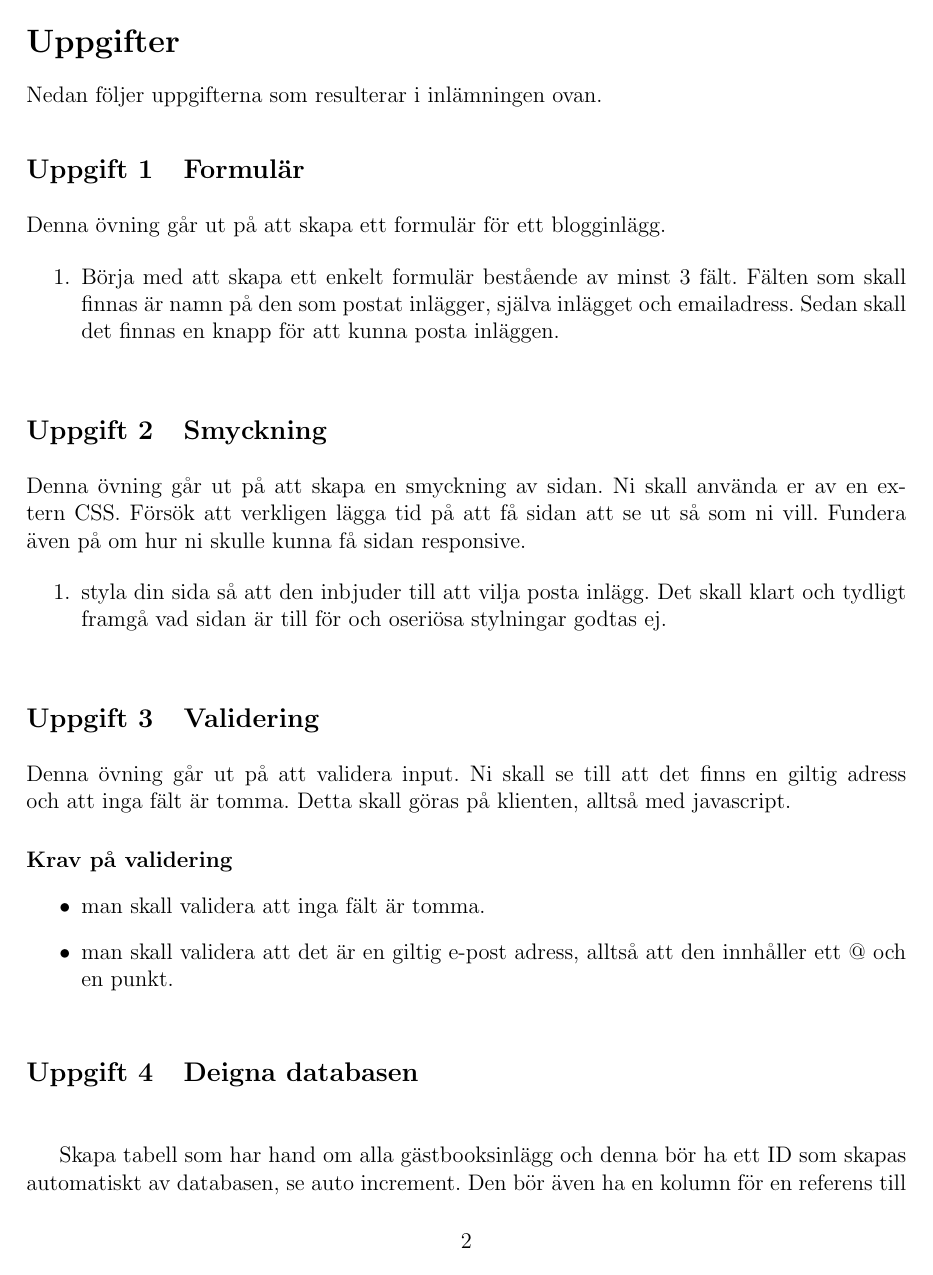
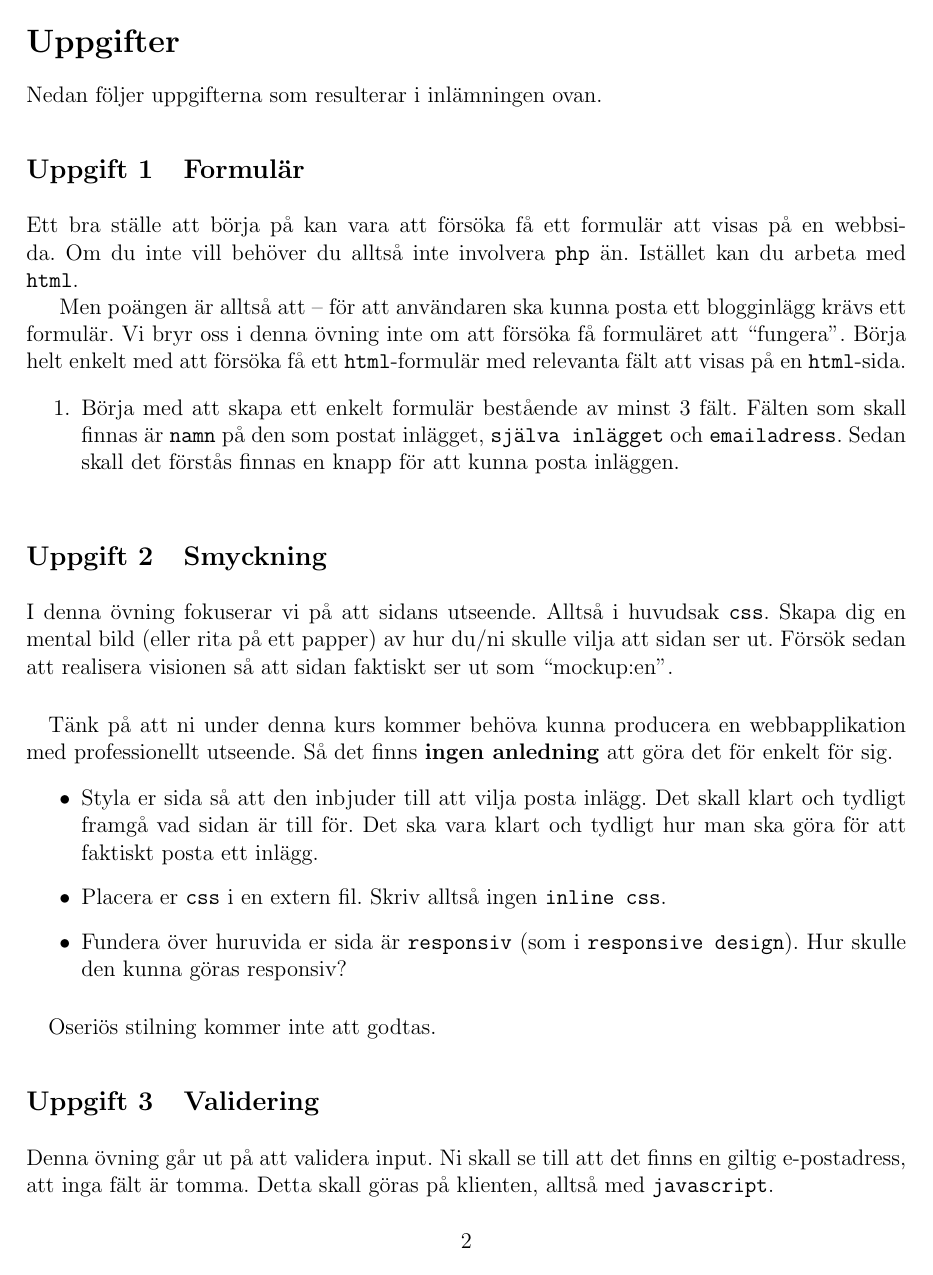
Before and after one commit to BinaryHeart/EServicesAndWebprograming, a LaTeX document (Laboration1/01-vector.tex): page 2 of 3. Compiled offline with pdfLaTeX.

Commit message:
Proofread lab 1

```diff
--- a/Laboration1/01-vector.tex
+++ b/Laboration1/01-vector.tex
@@ -87,25 +88,40 @@ Observera att hur många filer ni har i varje mapp beror på vad ni använder er
 Nedan följer uppgifterna som resulterar i inlämningen ovan.
 
   \exercise{Formulär}
-  Denna övning går ut på att skapa ett formulär för ett blogginlägg.
+  Ett bra ställe att börja på kan vara att försöka få ett formulär att visas på en webbsida. Om du inte vill behöver du alltså inte involvera \texttt{php} än. Istället kan du arbeta med \texttt{html}.
+
+  Men poängen är alltså att -- för att användaren ska kunna posta ett blogginlägg krävs ett formulär. Vi bryr oss i denna övning inte om att försöka få formuläret att ``fungera''. Börja helt enkelt med att försöka få ett \texttt{html}-formulär med relevanta fält att visas på en \texttt{html}-sida.
 
   \begin{enumerate}
-    \item Börja med att skapa ett enkelt formulär bestående av minst 3 fält. Fälten som skall finnas är namn på den som postat inlägger, själva inlägget och emailadress. Sedan skall det finnas en knapp för att kunna posta inläggen.
+    \item Börja med att skapa ett enkelt formulär bestående av minst 3 fält. Fälten som skall finnas är \texttt{namn} på den som postat inlägget, \texttt{själva inlägget} och \texttt{emailadress}. Sedan skall det förstås finnas en knapp för att kunna posta inläggen.
    \end{enumerate}
 
   \exercise{Smyckning}
-  Denna övning går ut på att skapa en smyckning av sidan. Ni skall använda er av en extern CSS. Försök att verkligen lägga tid på att få sidan att se ut så som ni vill. Fundera även på om hur ni skulle kunna få sidan responsive.
+  I denna övning fokuserar vi på att sidans utseende. Alltså i huvudsak \texttt{css}. Skapa dig en mental bild (eller rita på ett papper) av hur du/ni skulle vilja att sidan ser ut. Försök sedan att realisera visionen så att sidan faktiskt ser ut som ``mockup:en''.
 
-    \begin{enumerate}
-      \item styla din sida så att den inbjuder till att vilja posta inlägg. Det skall klart och tydligt framgå vad sidan är till för och oseriösa stylningar godtas ej.
-    \end{enumerate}
+  \paragraph{}
+  Tänk på att ni under denna kurs kommer behöva kunna producera en webbapplikation med professionellt utseende. Så det finns \textbf{ingen anledning} att göra det för enkelt för sig.
+
+  \begin{itemize}
+    \item Styla er sida så att den inbjuder till att vilja posta inlägg. Det skall klart och tydligt framgå vad sidan är till för. Det ska vara klart och tydligt hur man ska göra för att faktiskt posta ett inlägg.
+    \item Placera er \texttt{css} i en extern fil. Skriv alltså ingen \texttt{inline css}.
+    \item Fundera över huruvida er sida är \texttt{responsiv} (som i \texttt{responsive design}). Hur skulle den kunna göras responsiv?
+  \end{itemize}
+
+  \paragraph{}
+  Oseriös stilning kommer inte att godtas.
+
+
 
   \exercise{Validering}
-  Denna övning går ut på att validera input. Ni skall se till att det finns en giltig adress och att inga fält är tomma. Detta skall göras på klienten, alltså med javascript.
+  Denna övning går ut på att validera input. Ni skall se till att det finns en giltig e-postadress, att inga fält är tomma. Detta skall göras på klienten, alltså med \texttt{javascript}.
 
   \paragraph{Krav på validering}
     \begin{itemize}
-      \item man skall validera att inga fält är tomma.
-      \item man skall validera att det är en giltig e-post adress, alltså att den innhåller ett @ och en punkt.
+      \item Inga fält får vara tomma. Även strängen \texttt{"    "} räknas som tom, trots att den innehåller en massa mellanslag.
+      \item E-postadressen måste vara en giltig e-post adress. Det räcker med att validera att den innhåller ett \texttt{@}-tecken, samt minst en punkt efter.
     \end{itemize}
+
+
+
   \exercise{Deigna databasen}
@@ -112,2 +129 @@ Nedan följer uppgifterna som resulterar i inlämningen ovan.
 
-Skapa tabell som har hand om alla gästbooksinlägg och denna bör ha ett ID som skapas automatiskt av databasen, se auto increment. Den bör även ha en kolumn för en referens till ett annat inlägg. Detta är för att sedan i senare på laboration 3 skapa funktioner att man kan besvara andras inlägg.
@@ -117,2 +141 @@ Skapa tabell som har hand om alla gästbooksinlägg och denna bör ha ett ID som
  \begin{itemize}
-      \item börja med att försöka lägga in ett inlägg, kolla i databasen att den verkligen kommer in.
```
Also changed, not shown: Laboration1/01-vector.tex (37 more changed lines). Lines whose indentation alone changed are shown as unchanged.
